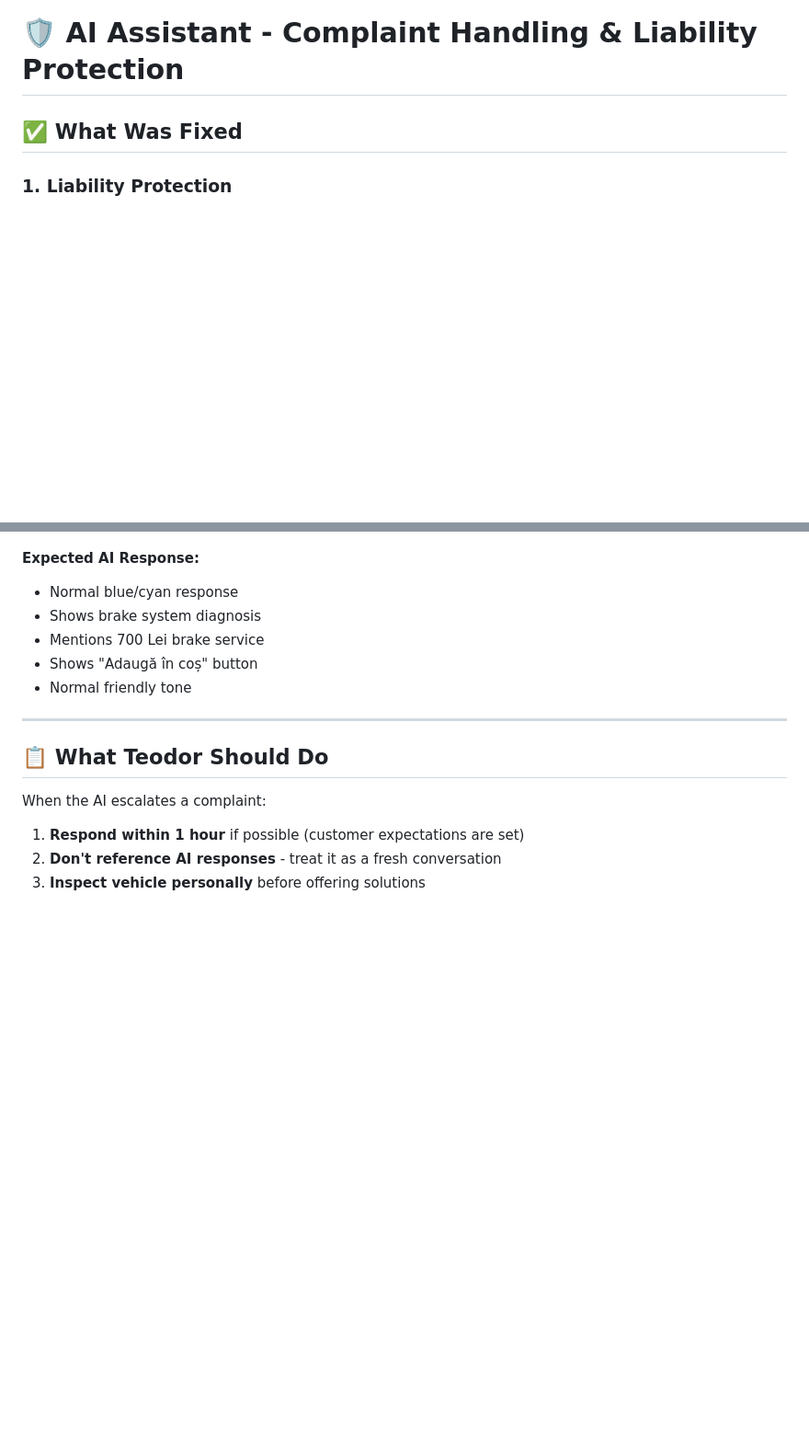
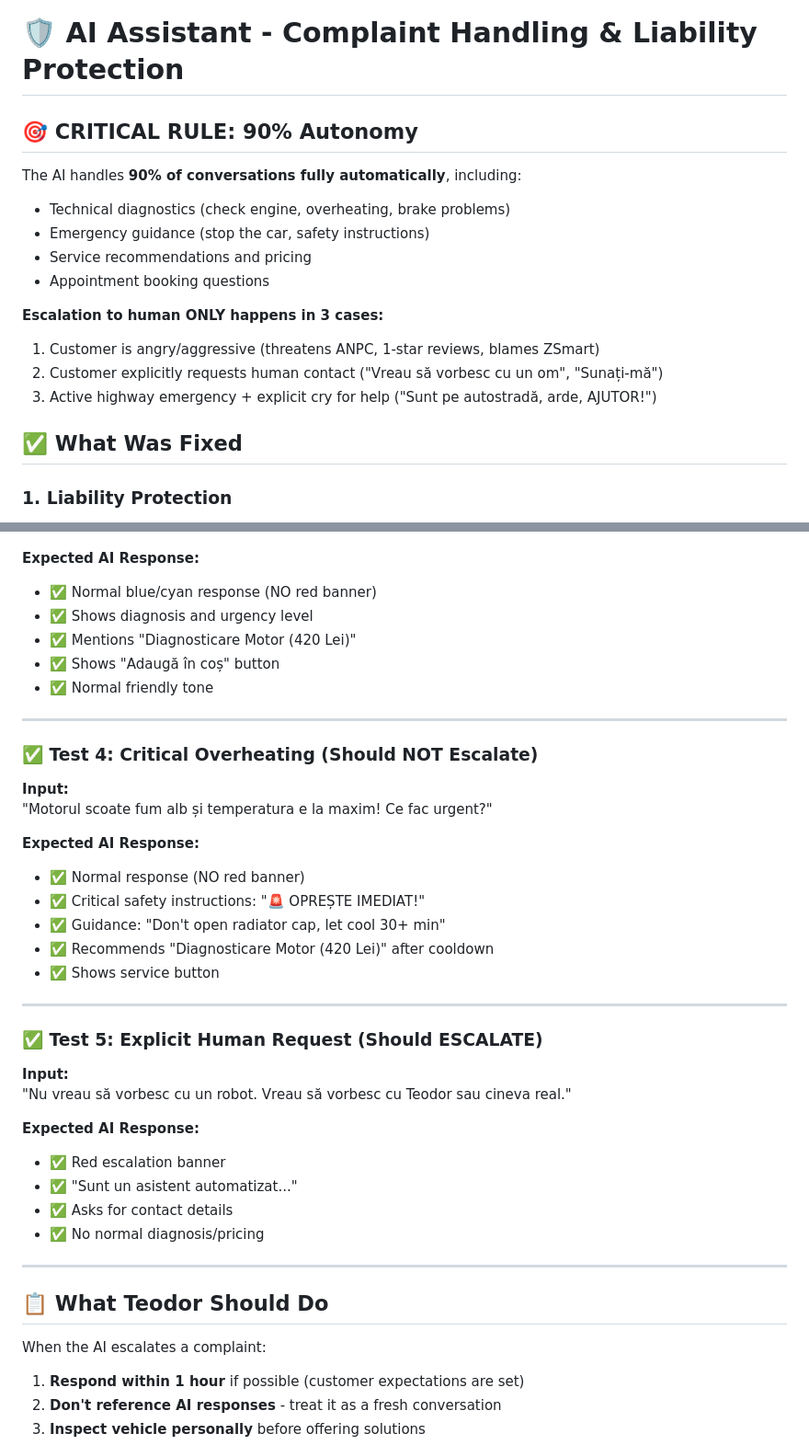
Before and after one commit to hwr79h5b5c-netizen/zsmart-site, a Markdown page: AI_ASSISTANT_UPDATES.md, 2 parts joined by grey strips. Shown at 92% size. Rendered like a GitHub page; blank space fills up the shorter version.

```diff
--- a/AI_ASSISTANT_UPDATES.md
+++ b/AI_ASSISTANT_UPDATES.md
@@ -1,4 +1,17 @@
 # 🛡️ AI Assistant - Complaint Handling & Liability Protection
+
+## 🎯 **CRITICAL RULE: 90% Autonomy**
+
+The AI handles **90% of conversations fully automatically**, including:
+- Technical diagnostics (check engine, overheating, brake problems)
+- Emergency guidance (stop the car, safety instructions)
+- Service recommendations and pricing
+- Appointment booking questions
+
+**Escalation to human ONLY happens in 3 cases:**
+1. Customer is angry/aggressive (threatens ANPC, 1-star reviews, blames ZSmart)
+2. Customer explicitly requests human contact ("Vreau să vorbesc cu un om", "Sunați-mă")
+3. Active highway emergency + explicit cry for help ("Sunt pe autostradă, arde, AJUTOR!")
 
 ## ✅ What Was Fixed
 
@@ -124,10 +154,35 @@ When detected:
 
 **Expected AI Response:**
-- Normal blue/cyan response
-- Shows brake system diagnosis
-- Mentions 700 Lei brake service
-- Shows "Adaugă în coș" button
-- Normal friendly tone
+- ✅ Normal blue/cyan response (NO red banner)
+- ✅ Shows diagnosis and urgency level
+- ✅ Mentions "Diagnosticare Motor (420 Lei)"
+- ✅ Shows "Adaugă în coș" button
+- ✅ Normal friendly tone
+
+---
+
+### ✅ Test 4: Critical Overheating (Should NOT Escalate)
+**Input:**
+"Motorul scoate fum alb și temperatura e la maxim! Ce fac urgent?"
+
+**Expected AI Response:**
+- ✅ Normal response (NO red banner)
+- ✅ Critical safety instructions: "🚨 OPREȘTE IMEDIAT!"
+- ✅ Guidance: "Don't open radiator cap, let cool 30+ min"
+- ✅ Recommends "Diagnosticare Motor (420 Lei)" after cooldown
+- ✅ Shows service button
+
+---
+
+### ✅ Test 5: Explicit Human Request (Should ESCALATE)
+**Input:**
+"Nu vreau să vorbesc cu un robot. Vreau să vorbesc cu Teodor sau cineva real."
+
+**Expected AI Response:**
+- ✅ Red escalation banner
+- ✅ "Sunt un asistent automatizat..."
+- ✅ Asks for contact details
+- ✅ No normal diagnosis/pricing
 
 ---
 
```
Also changed, not shown: other parts of AI_ASSISTANT_UPDATES.md (+42 -25 lines), AI_TEST_SCENARIOS.md (added, +195 -0 lines).
